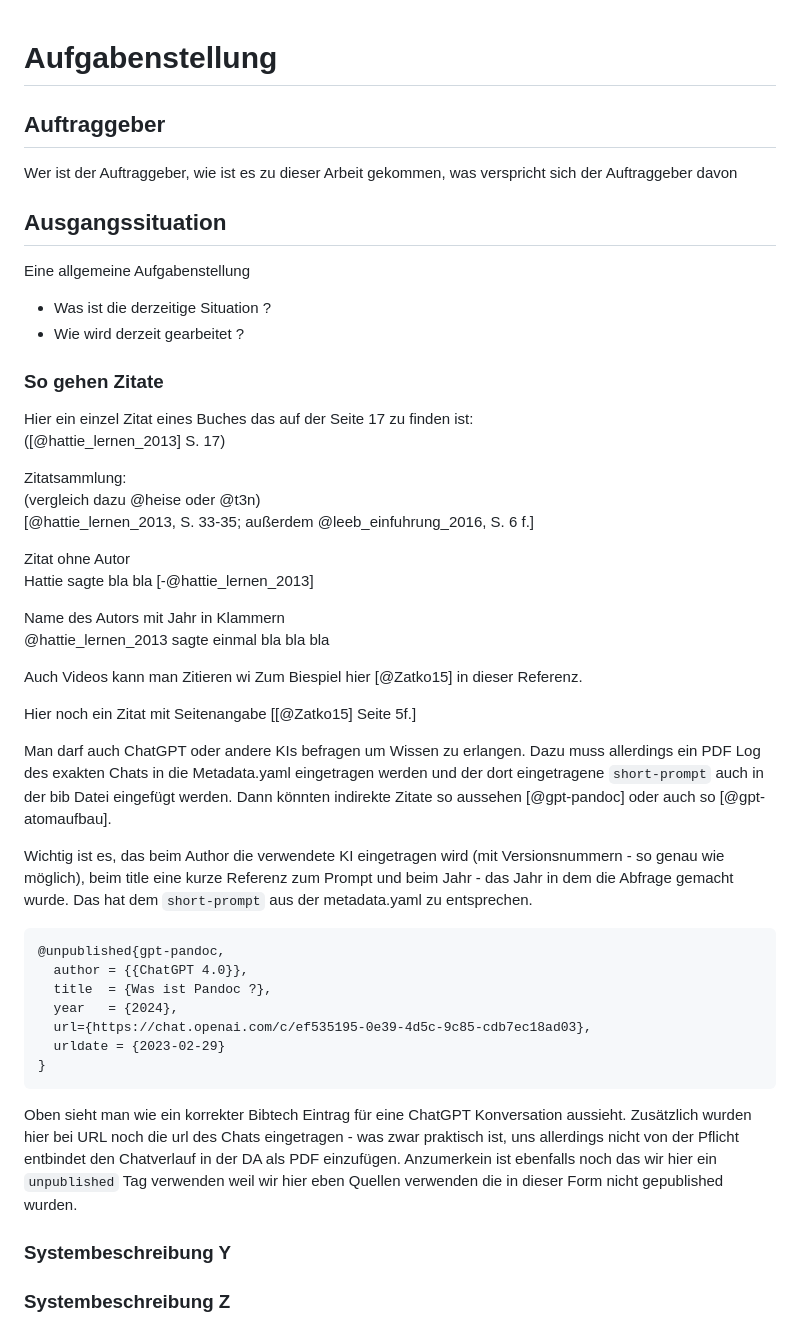
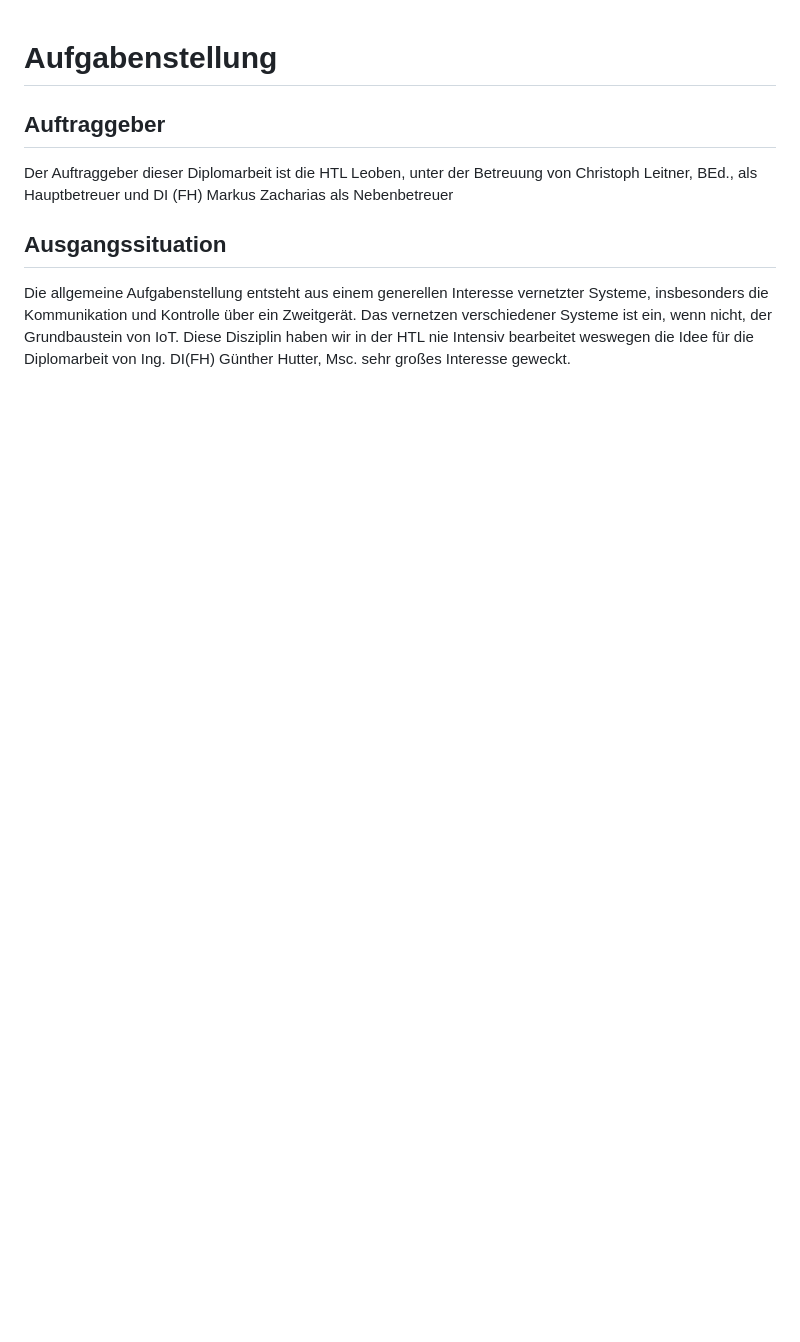
Before and after one commit to KaiPrf/IoT-Car-DA, a Markdown page: Diplomarbeit/30-ausarbeitungen.md, the part around the change. Rendered like a GitHub page; blank space fills up the shorter version.

```diff
--- a/Diplomarbeit/30-ausarbeitungen.md
+++ b/Diplomarbeit/30-ausarbeitungen.md
@@ -1,52 +1,7 @@
 # Aufgabenstellung
 
 ## Auftraggeber
-Wer ist der Auftraggeber, wie ist es zu dieser Arbeit gekommen, was verspricht sich der Auftraggeber davon
+Der Auftraggeber dieser Diplomarbeit ist die HTL Leoben, unter der Betreuung von Christoph Leitner, BEd., als Hauptbetreuer und DI (FH) Markus Zacharias als Nebenbetreuer
 
 ## Ausgangssituation
-
-Eine allgemeine Aufgabenstellung
-
-* Was ist die derzeitige Situation ?
-* Wie wird derzeit gearbeitet ?
-
-
-### So gehen Zitate
-
-Hier ein einzel Zitat eines Buches das auf der Seite 17 zu finden ist:
-([@hattie_lernen_2013] S. 17)
-
-Zitatsammlung:
-(vergleich dazu @heise oder @t3n)
-[@hattie_lernen_2013, S. 33-35; außerdem @leeb_einfuhrung_2016, S. 6 f.]
-
-Zitat ohne Autor
-Hattie sagte bla bla [-@hattie_lernen_2013]
-
-Name des Autors mit Jahr in Klammern
-@hattie_lernen_2013 sagte einmal bla bla bla
-
-Auch Videos kann man Zitieren wi Zum Biespiel hier [@Zatko15] in dieser Referenz.
-
-Hier noch ein Zitat mit Seitenangabe [[@Zatko15] Seite 5f.]
-
-Man darf auch ChatGPT oder andere KIs befragen um Wissen zu erlangen. Dazu muss allerdings ein PDF Log des exakten Chats in die Metadata.yaml eingetragen werden und der dort eingetragene `short-prompt` auch in der bib Datei eingefügt werden. Dann könnten indirekte Zitate so aussehen [@gpt-pandoc] oder auch so [@gpt-atomaufbau].
-
-Wichtig ist es, das beim Author die verwendete KI eingetragen wird (mit Versionsnummern - so genau wie möglich), beim title eine kurze Referenz zum Prompt und beim Jahr - das Jahr in dem die Abfrage gemacht wurde. Das hat dem `short-prompt` aus der metadata.yaml zu entsprechen.
-
-~~~~~
-@unpublished{gpt-pandoc,
-  author = {{ChatGPT 4.0}},
-  title  = {Was ist Pandoc ?},
-  year   = {2024},
-  url={https://chat.openai.com/c/ef535195-0e39-4d5c-9c85-cdb7ec18ad03},
-  urldate = {2023-02-29}
-}
-~~~~~
-
-Oben sieht man wie ein korrekter Bibtech Eintrag für eine ChatGPT Konversation aussieht. Zusätzlich wurden hier bei URL noch die url des Chats eingetragen - was zwar praktisch ist, uns allerdings nicht von der Pflicht entbindet den Chatverlauf in der DA als PDF einzufügen.
-Anzumerkein ist ebenfalls noch das wir hier ein `unpublished` Tag verwenden weil wir hier eben Quellen verwenden die in dieser Form nicht gepublished wurden.
-
-### Systembeschreibung Y
-
-### Systembeschreibung Z
+Die allgemeine Aufgabenstellung entsteht aus einem generellen Interesse vernetzter Systeme, insbesonders die Kommunikation und Kontrolle über ein Zweitgerät. Das vernetzen verschiedener Systeme ist ein, wenn nicht, der Grundbaustein von IoT. Diese Disziplin haben wir in der HTL nie Intensiv bearbeitet weswegen die Idee für die Diplomarbeit von Ing. DI(FH) Günther Hutter, Msc. sehr großes Interesse geweckt.
```
Also changed, not shown: Diplomarbeit/10-einleitung.md (+11 -2 lines), Diplomarbeit/20-zielsetzung.md (+46 -8 lines), Diplomarbeit/img/anwendungsfalldiagramm.png (deleted), Diplomarbeit/img/graph.png (deleted), Diplomarbeit/img/iot_system.png (added), Diplomarbeit/img/projektorganisation.png (deleted), 2 other files.
